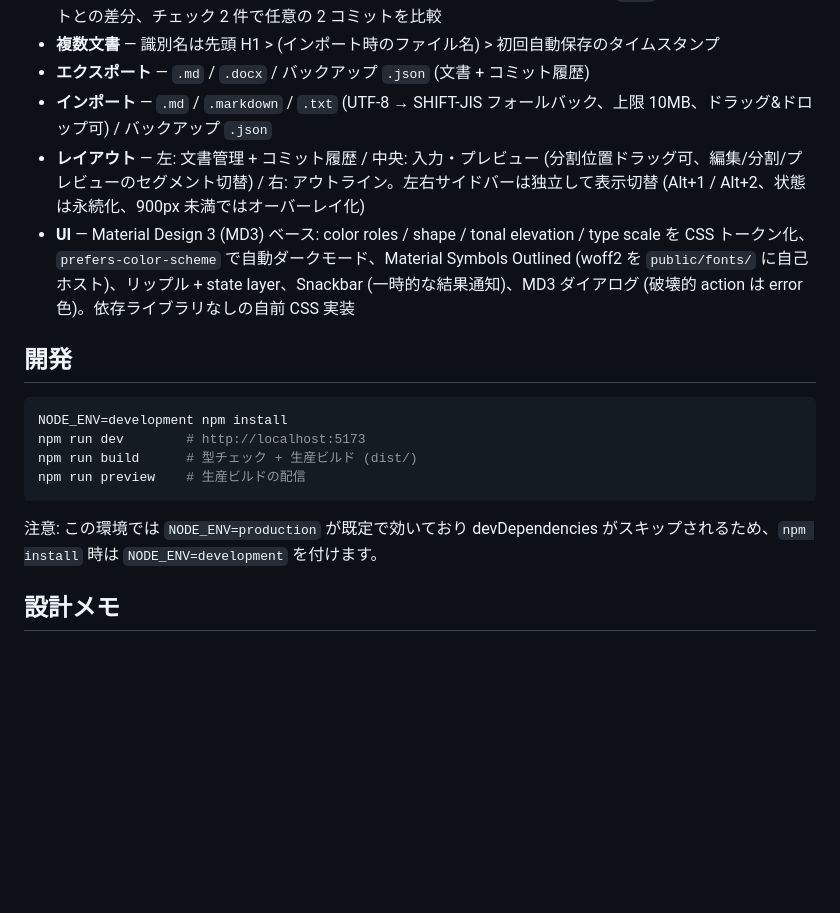
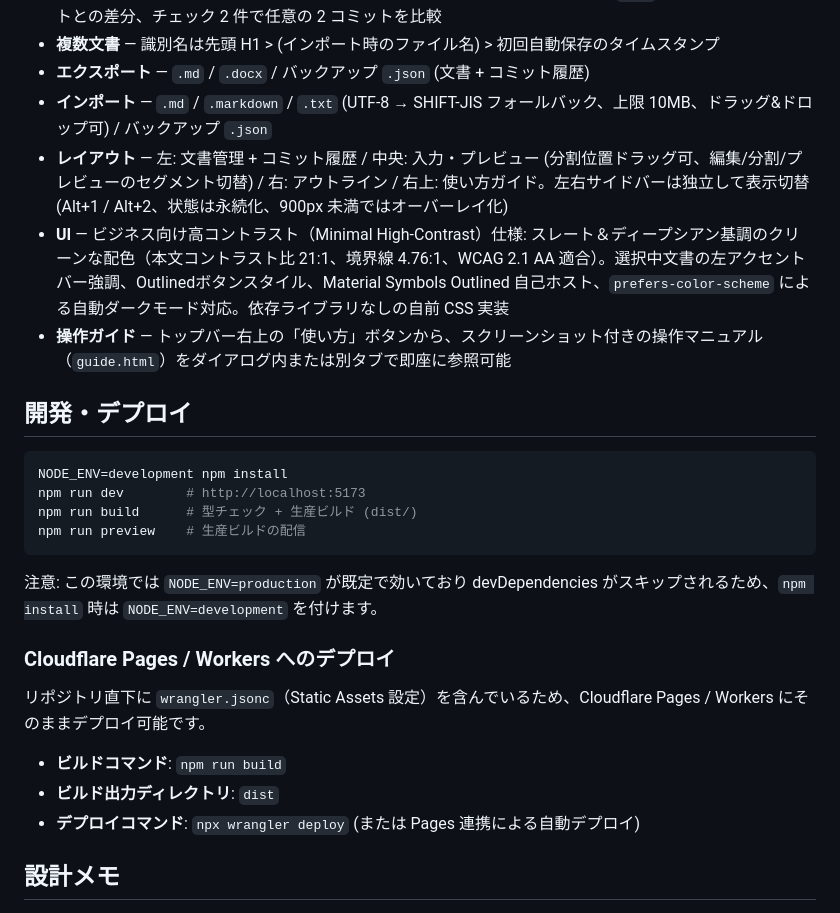
Before and after one commit to s-show/md_editor_with_export_docx, a Markdown page: README.md, the part around the change. GitHub-like rendering; blank space fills up the shorter version.

Commit message:
READMEを最新のUI仕様・操作ガイド・Cloudflareデプロイ情報に更新
- UI仕様をビジネス向け高コントラスト（Minimal High-Contrast）に更新
- スクリーンショット付き操作ガイド（guide.html）の連携を追記
- Cloudflare Pages / Workersへのデプロイ手順（wrangler.jsonc）を追記

````diff
--- a/README.md
+++ b/README.md
@@ -13,10 +13,11 @@
 - **複数文書** — 識別名は先頭 H1 > (インポート時のファイル名) > 初回自動保存のタイムスタンプ
 - **エクスポート** — `.md` / `.docx` / バックアップ `.json` (文書 + コミット履歴)
 - **インポート** — `.md` / `.markdown` / `.txt` (UTF-8 → SHIFT-JIS フォールバック、上限 10MB、ドラッグ&ドロップ可) / バックアップ `.json`
-- **レイアウト** — 左: 文書管理 + コミット履歴 / 中央: 入力・プレビュー (分割位置ドラッグ可、編集/分割/プレビューのセグメント切替) / 右: アウトライン。左右サイドバーは独立して表示切替 (Alt+1 / Alt+2、状態は永続化、900px 未満ではオーバーレイ化)
-- **UI** — Material Design 3 (MD3) ベース: color roles / shape / tonal elevation / type scale を CSS トークン化、`prefers-color-scheme` で自動ダークモード、Material Symbols Outlined (woff2 を `public/fonts/` に自己ホスト)、リップル + state layer、Snackbar (一時的な結果通知)、MD3 ダイアログ (破壊的 action は error 色)。依存ライブラリなしの自前 CSS 実装
+- **レイアウト** — 左: 文書管理 + コミット履歴 / 中央: 入力・プレビュー (分割位置ドラッグ可、編集/分割/プレビューのセグメント切替) / 右: アウトライン / 右上: 使い方ガイド。左右サイドバーは独立して表示切替 (Alt+1 / Alt+2、状態は永続化、900px 未満ではオーバーレイ化)
+- **UI** — ビジネス向け高コントラスト（Minimal High-Contrast）仕様: スレート＆ディープシアン基調のクリーンな配色（本文コントラスト比 21:1、境界線 4.76:1、WCAG 2.1 AA 適合）。選択中文書の左アクセントバー強調、Outlinedボタンスタイル、Material Symbols Outlined 自己ホスト、`prefers-color-scheme` による自動ダークモード対応。依存ライブラリなしの自前 CSS 実装
+- **操作ガイド** — トップバー右上の「使い方」ボタンから、スクリーンショット付きの操作マニュアル（`guide.html`）をダイアログ内または別タブで即座に参照可能
 
-## 開発
+## 開発・デプロイ
 
 ```sh
 NODE_ENV=development npm install
@@ -26,6 +27,14 @@ npm run preview    # 生産ビルドの配信
 ```
 
 注意: この環境では `NODE_ENV=production` が既定で効いており devDependencies がスキップされるため、`npm install` 時は `NODE_ENV=development` を付けます。
+
+### Cloudflare Pages / Workers へのデプロイ
+
+リポジトリ直下に `wrangler.jsonc`（Static Assets 設定）を含んでいるため、Cloudflare Pages / Workers にそのままデプロイ可能です。
+
+- **ビルドコマンド**: `npm run build`
+- **ビルド出力ディレクトリ**: `dist`
+- **デプロイコマンド**: `npx wrangler deploy` (または Pages 連携による自動デプロイ)
 
 ## 設計メモ
 
````
